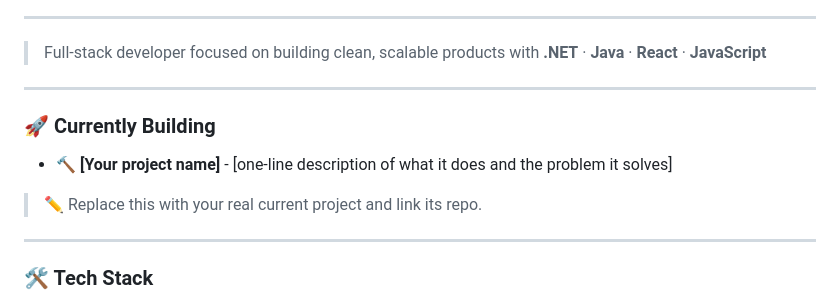
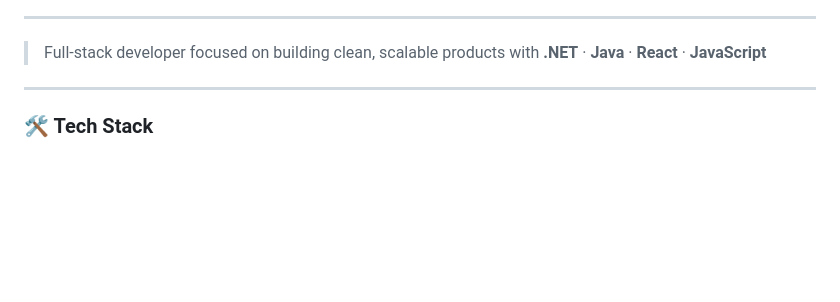
Before and after one commit to quanggiap2004/quanggiap2004, a Markdown page: README.md, the part around the change. GitHub-like rendering; blank space fills up the shorter version.

```diff
--- a/README.md
+++ b/README.md
@@ -11,14 +11,6 @@
 ---
 
 > Full-stack developer focused on building clean, scalable products with **.NET** · **Java** · **React** · **JavaScript**
-
----
-
-### 🚀 Currently Building
-
-- 🔨 **[Your project name]** - [one-line description of what it does and the problem it solves]
-
-> ✏️ Replace this with your real current project and link its repo.
 
 ---
 
```
